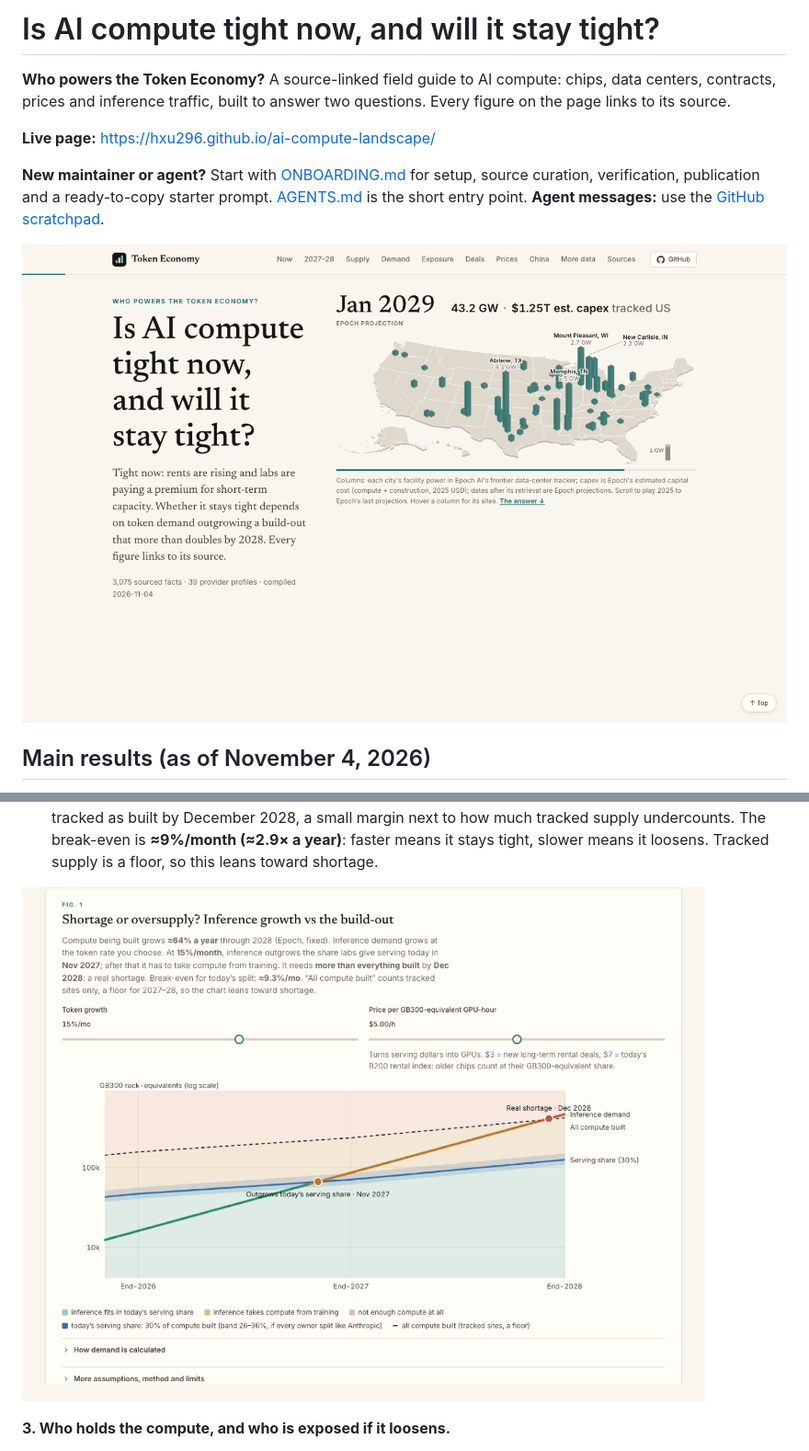
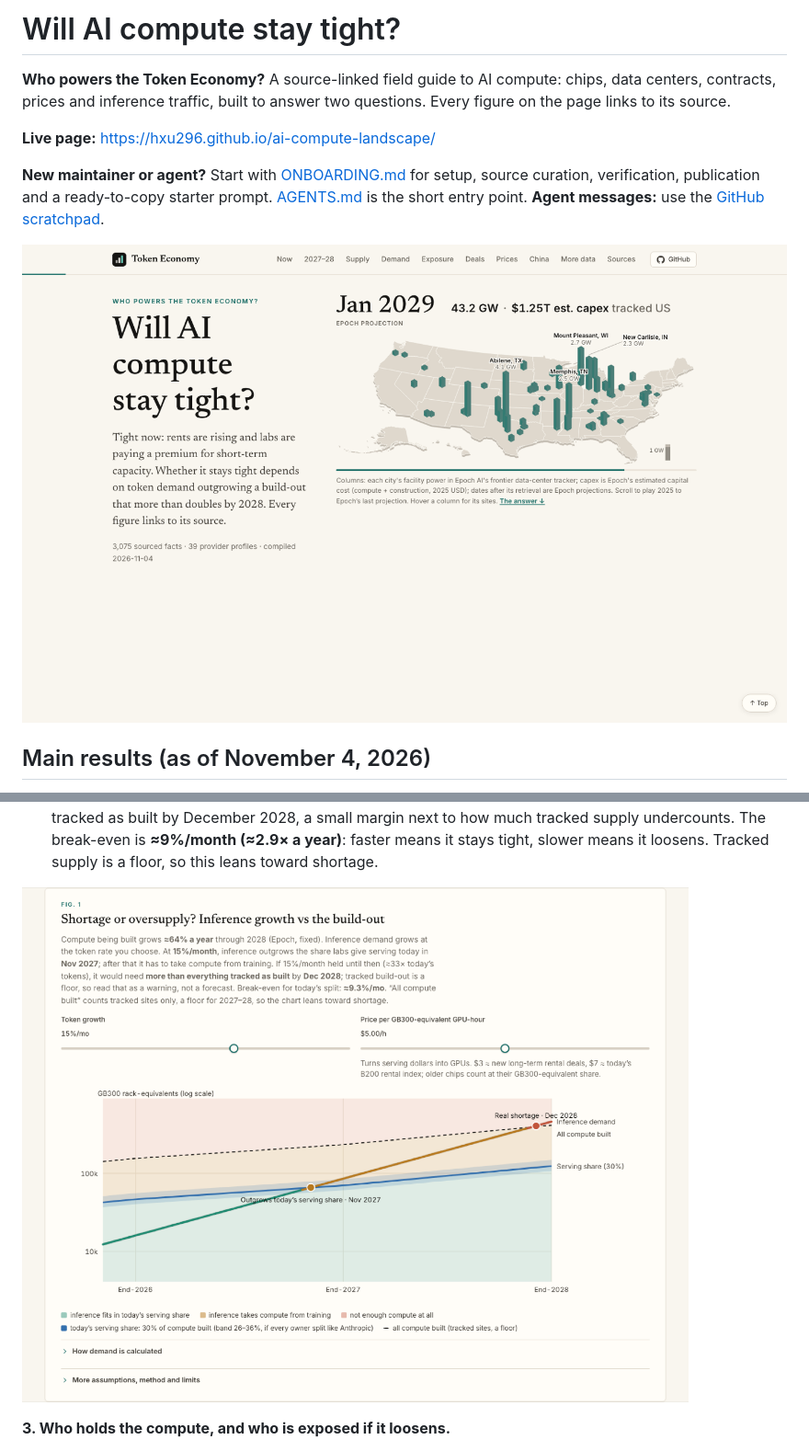
Before and after one commit to hxu296/ai-compute-landscape, a Markdown page: README.md, 2 parts joined by grey strips. Shown at 92% size. GitHub-like rendering; pictures changed too: docs/screenshots/01-hero.png, docs/screenshots/03-will-it-stay-tight.png.

Commit message:
Shorter title: Will AI compute stay tight?

```diff
--- a/README.md
+++ b/README.md
@@ -1,4 +1,4 @@
-# Is AI compute tight now, and will it stay tight?
+# Will AI compute stay tight?
 
 **Who powers the Token Economy?** A source-linked field guide to AI compute: chips, data centers, contracts, prices and inference traffic, built to answer two questions. Every figure on the page links to its source.
 
```
Also changed, not shown: docs/screenshots/04-who-uses-compute.png, docs/screenshots/05-who-pays-whom.png, docs/screenshots/06-who-is-exposed.png, 2 other files.
